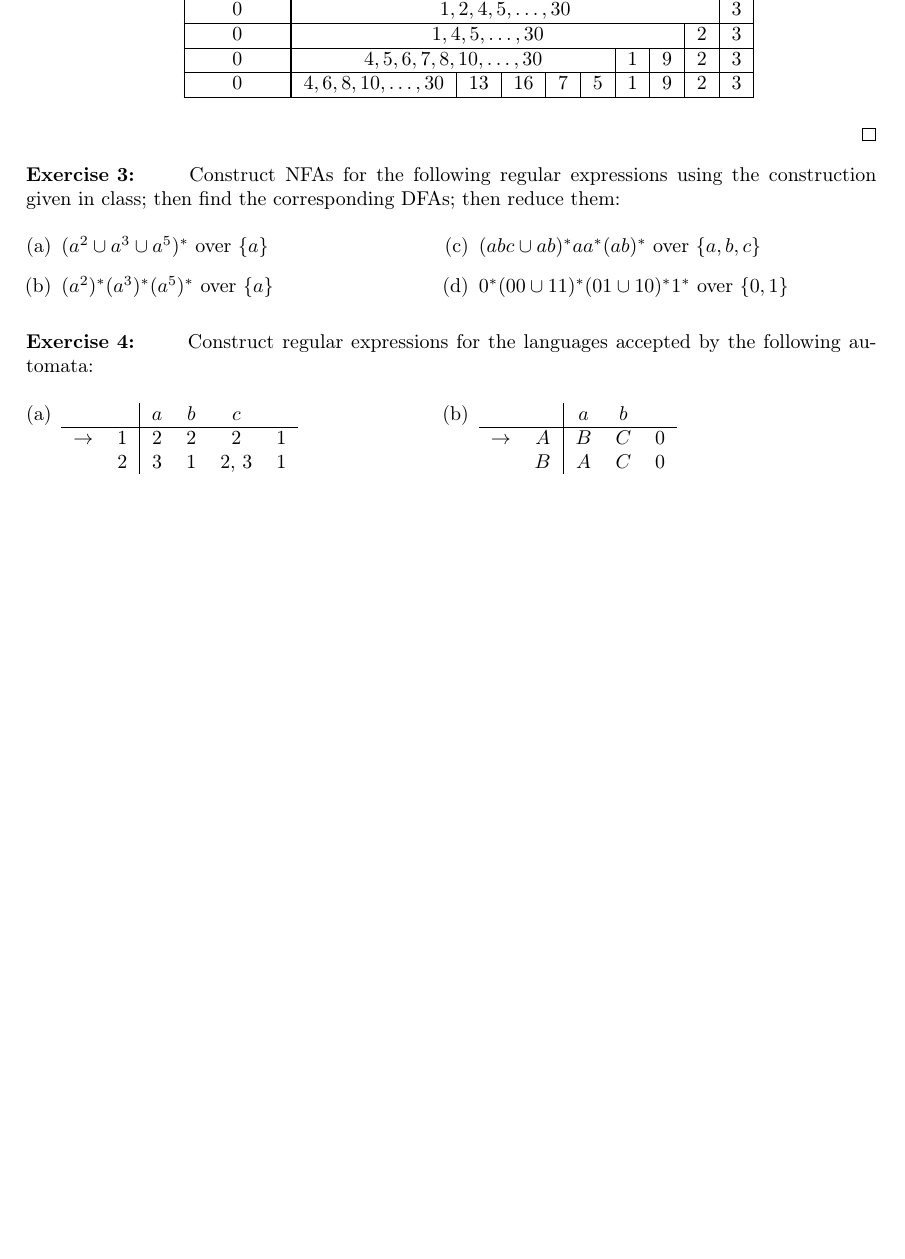
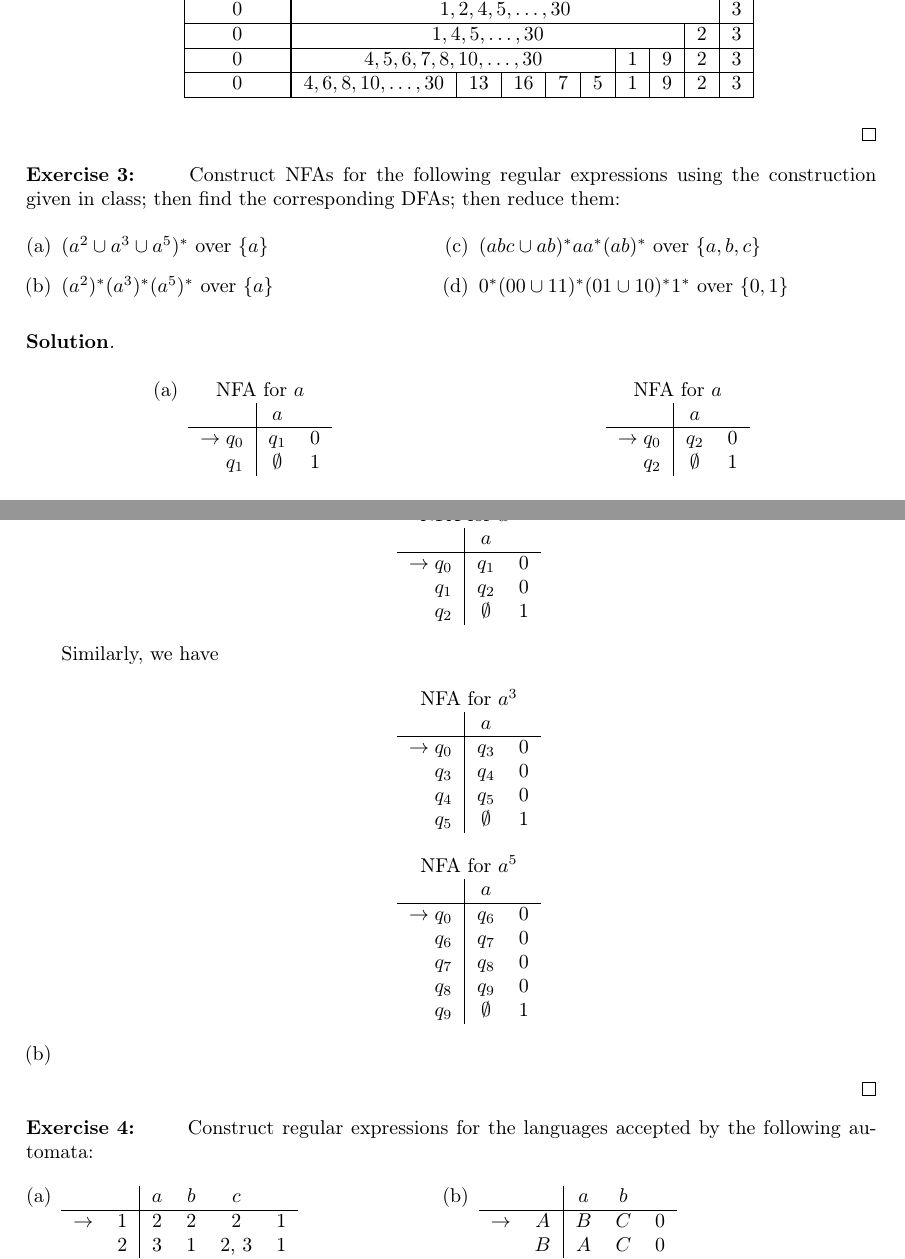
Before and after one commit to khalid-salad/uh-automata-notes, a LaTeX document (main.tex, which reads exercise-set-1.tex): part of page 16 of 19 before the commit and two parts of pages 16 and 17 of 19 after it, the two joined at a grey line, cut so that both start at the same text, the shorter picture padded with empty space. Compiled offline with pdfLaTeX.

Commit message:
Exercise Set 1 3a

```diff
--- a/exercise-set-1.tex
+++ b/exercise-set-1.tex
@@ -272,6 +272,56 @@ Construct NFAs for the following regular expressions using the construction give
 \end{enumerate}
 \end{exercise}
 
+\begin{solution}\mbox{\\}
+\begin{enumerate}[(a)]
+    \item
+    \begin{center}\begin{multicols}{2}\begin{tabular}[t]{r| c r}
+        \multicolumn{3}{c}{NFA for $a$}\\
+        & $a$ & \\\hline
+        $\to q_0$ & $q_1$ & 0\\
+        $q_1$ & $\emptyset$ & 1
+   \end{tabular}
+
+   \begin{tabular}[t]{r| c r}
+    \multicolumn{3}{c}{NFA for $a$}\\
+    & $a$ & \\\hline
+    $\to q_0$ & $q_2$ & 0\\
+    $q_2$ & $\emptyset$ & 1
+\end{tabular}
+\end{multicols}\end{center}
+Concatenate these to get $a^2$
+
+\begin{center}\begin{tabular}[t]{r| c r}
+    \multicolumn{3}{c}{NFA for $a^2$}\\
+    & $a$ & \\\hline
+    $\to q_0$ & $q_1$ & 0\\
+    $q_1$ & $q_2$ & 0\\
+    $q_2$ & $\emptyset$ & 1
+\end{tabular}\end{center}
+
+Similarly, we have
+
+\begin{center}\begin{tabular}[t]{r| c r}
+    \multicolumn{3}{c}{NFA for $a^3$}\\
+    & $a$ & \\\hline
+    $\to q_0$ & $q_3$ & 0\\
+    $q_3$ & $q_4$ & 0\\
+    $q_4$ & $q_5$ & 0\\
+    $q_5$ & $\emptyset$ & 1
+\end{tabular}\end{center}
+
+\begin{center}\begin{tabular}[t]{r| c r}
+    \multicolumn{3}{c}{NFA for $a^5$}\\
+    & $a$ & \\\hline
+    $\to q_0$ & $q_6$ & 0\\
+    $q_6$ & $q_7$ & 0\\
+    $q_7$ & $q_8$ & 0\\
+    $q_8$ & $q_9$ & 0\\
+    $q_9$ & $\emptyset$ & 1
+\end{tabular}\end{center}
+\item
+\end{enumerate}
+\end{solution}
 \begin{exercise}{4}
 Construct regular expressions for the languages accepted by the following automata:
 \begin{enumerate}[(a)]
```
Also changed, not shown: regular.tex (+30 -0 lines), main.pdf.
